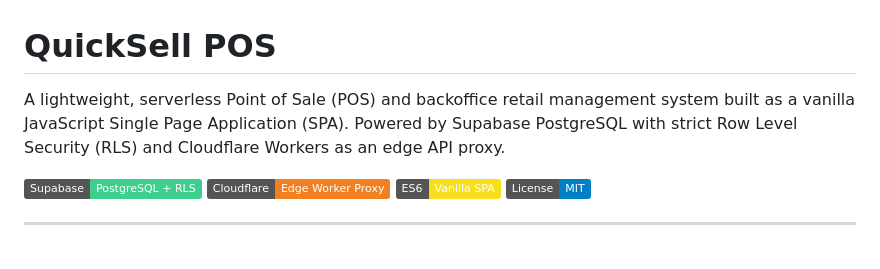
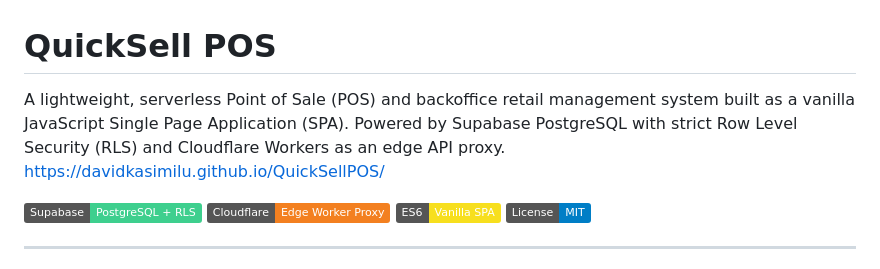
Before and after one commit to DavidKasimilu/QuickSellPOS, a Markdown page: README.md, the part around the change. GitHub-like rendering; badges without logos.

Commit message:
Update README with project documentation link
Added a link to the project documentation in the README.

```diff
--- a/README.md
+++ b/README.md
@@ -1,6 +1,6 @@
 # QuickSell POS
 
-A lightweight, serverless Point of Sale (POS) and backoffice retail management system built as a vanilla JavaScript Single Page Application (SPA). Powered by Supabase PostgreSQL with strict Row Level Security (RLS) and Cloudflare Workers as an edge API proxy.
+A lightweight, serverless Point of Sale (POS) and backoffice retail management system built as a vanilla JavaScript Single Page Application (SPA). Powered by Supabase PostgreSQL with strict Row Level Security (RLS) and Cloudflare Workers as an edge API proxy. https://davidkasimilu.github.io/QuickSellPOS/
 
 ![Supabase](https://img.shields.io/badge/Supabase-PostgreSQL%20%2B%20RLS-3ECF8E?style=flat&logo=supabase&logoColor=white)
 ![Cloudflare Workers](https://img.shields.io/badge/Cloudflare-Edge%20Worker%20Proxy-F38020?style=flat&logo=cloudflare&logoColor=white)
```
